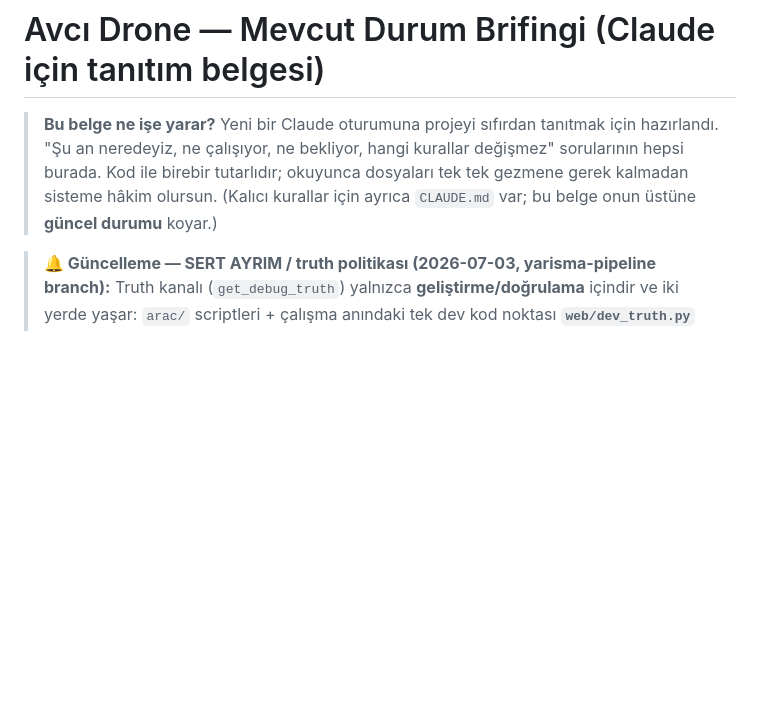
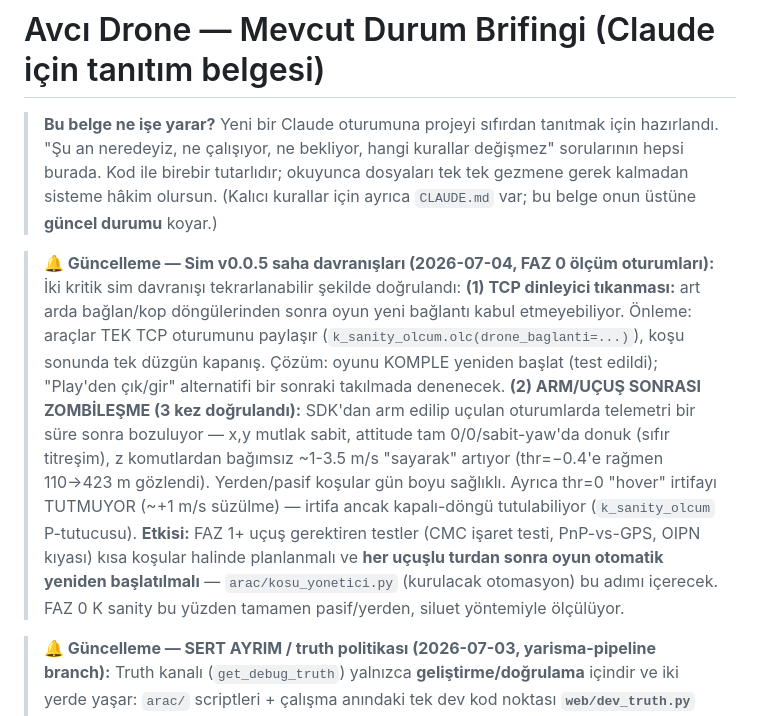
Before and after one commit to kayranecatikara/avci-drone-yer-kontrol, a Markdown page: MEVCUT_DURUM.md, the part around the change. Drawn GitHub-style; blank space fills up the shorter version.

Commit message:
MEVCUT_DURUM: sim v0.0.5 saha davranislari notu (FAZ 0 olcum oturumlari)
(1) TCP dinleyici tikanmasi: onleme tek-TCP-oturum paylasimi; cozum komple
    restart (test edildi), Play cik/gir bir sonraki takilmada denenecek.
(2) ARM/UCUS SONRASI ZOMBILESME (3 kez dogrulandi): donuk attitude + sabit
    x,y + komuttan bagimsiz sayan z. thr=0 hover da tutmuyor (~+1 m/s).
    Etki: FAZ 1+ ucuslu testler kisa tur + her ucuslu turdan sonra otomatik
    oyun restarti (kosu_yonetici planina eklendi); FAZ 0 tamamen pasif/yerden
    siluet yontemiyle olculuyor.

Co-Authored-By: Claude Fable 5 <noreply@anthropic.com>

```diff
--- a/MEVCUT_DURUM.md
+++ b/MEVCUT_DURUM.md
@@ -4,6 +4,23 @@
 > "Şu an neredeyiz, ne çalışıyor, ne bekliyor, hangi kurallar değişmez" sorularının hepsi burada.
 > Kod ile birebir tutarlıdır; okuyunca dosyaları tek tek gezmene gerek kalmadan sisteme hâkim olursun.
 > (Kalıcı kurallar için ayrıca `CLAUDE.md` var; bu belge onun üstüne **güncel durumu** koyar.)
+
+> **🔔 Güncelleme — Sim v0.0.5 saha davranışları (2026-07-04, FAZ 0 ölçüm oturumları):**
+> İki kritik sim davranışı tekrarlanabilir şekilde doğrulandı:
+> **(1) TCP dinleyici tıkanması:** art arda bağlan/kop döngülerinden sonra oyun yeni
+> bağlantı kabul etmeyebiliyor. Önleme: araçlar TEK TCP oturumunu paylaşır
+> (`k_sanity_olcum.olc(drone_baglanti=...)`), koşu sonunda tek düzgün kapanış.
+> Çözüm: oyunu KOMPLE yeniden başlat (test edildi); "Play'den çık/gir" alternatifi bir
+> sonraki takılmada denenecek. **(2) ARM/UÇUŞ SONRASI ZOMBİLEŞME (3 kez doğrulandı):**
+> SDK'dan arm edilip uçulan oturumlarda telemetri bir süre sonra bozuluyor — x,y mutlak
+> sabit, attitude tam 0/0/sabit-yaw'da donuk (sıfır titreşim), z komutlardan bağımsız
+> ~1-3.5 m/s "sayarak" artıyor (thr=−0.4'e rağmen 110→423 m gözlendi). Yerden/pasif
+> koşular gün boyu sağlıklı. Ayrıca thr=0 "hover" irtifayı TUTMUYOR (~+1 m/s süzülme) —
+> irtifa ancak kapalı-döngü tutulabiliyor (`k_sanity_olcum` P-tutucusu). **Etkisi:**
+> FAZ 1+ uçuş gerektiren testler (CMC işaret testi, PnP-vs-GPS, OIPN kıyası) kısa
+> koşular halinde planlanmalı ve **her uçuşlu turdan sonra oyun otomatik yeniden
+> başlatılmalı** — `arac/kosu_yonetici.py` (kurulacak otomasyon) bu adımı içerecek.
+> FAZ 0 K sanity bu yüzden tamamen pasif/yerden, siluet yöntemiyle ölçülüyor.
 
 > **🔔 Güncelleme — SERT AYRIM / truth politikası (2026-07-03, yarisma-pipeline branch):**
 > Truth kanalı (`get_debug_truth`) yalnızca **geliştirme/doğrulama** içindir ve iki yerde
```
